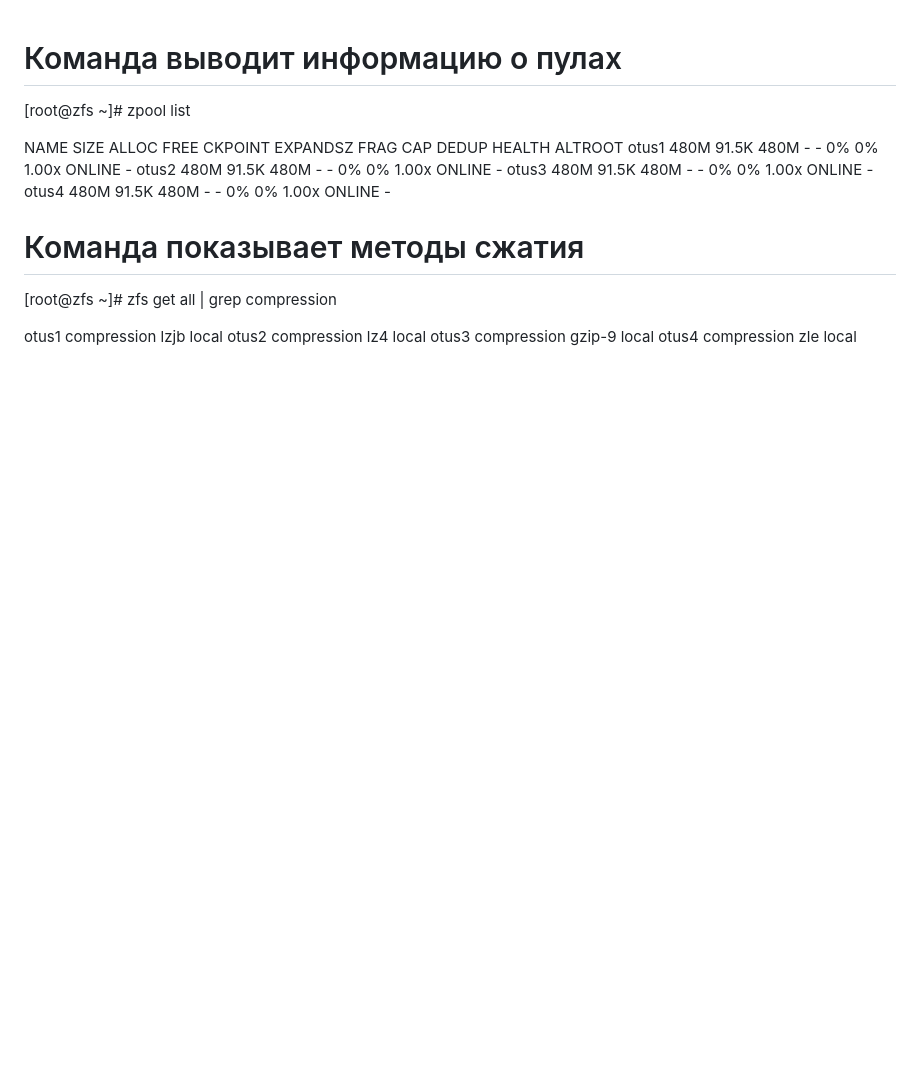
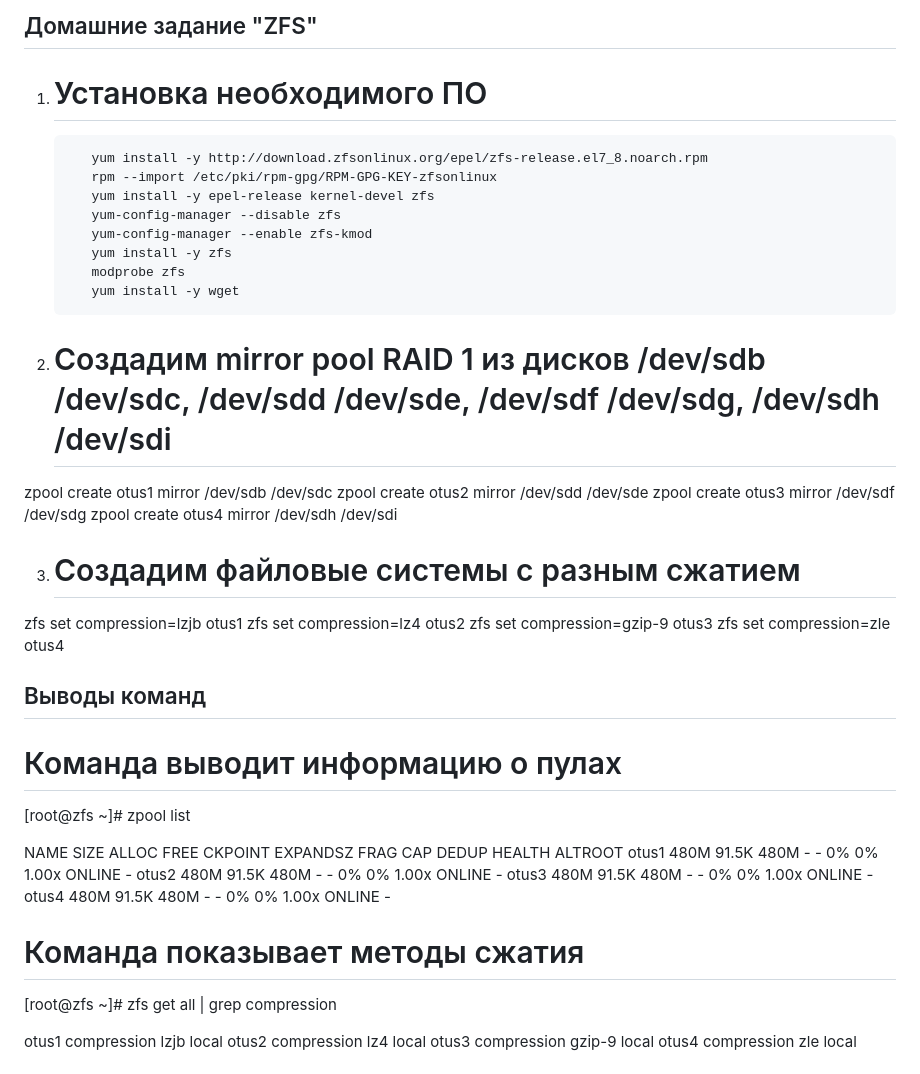
Before and after one commit to ookml/otus_dz, a Markdown page: ZFS/README.md, the part around the change. Rendered like a GitHub page; blank space fills up the shorter version.

```diff
--- a/ZFS/README.md
+++ b/ZFS/README.md
@@ -1,3 +1,29 @@
+## Домашние задание "ZFS"
+1. # Установка необходимого ПО
+          yum install -y http://download.zfsonlinux.org/epel/zfs-release.el7_8.noarch.rpm
+          rpm --import /etc/pki/rpm-gpg/RPM-GPG-KEY-zfsonlinux
+          yum install -y epel-release kernel-devel zfs
+          yum-config-manager --disable zfs
+          yum-config-manager --enable zfs-kmod
+          yum install -y zfs
+          modprobe zfs
+          yum install -y wget
+
+2. # Создадим mirror pool RAID 1 из дисков /dev/sdb /dev/sdc, /dev/sdd /dev/sde, /dev/sdf /dev/sdg, /dev/sdh /dev/sdi
+zpool create otus1 mirror /dev/sdb /dev/sdc
+zpool create otus2 mirror /dev/sdd /dev/sde
+zpool create otus3 mirror /dev/sdf /dev/sdg
+zpool create otus4 mirror /dev/sdh /dev/sdi
+
+3. # Создадим файловые системы с разным сжатием
+zfs set compression=lzjb otus1
+zfs set compression=lz4 otus2
+zfs set compression=gzip-9 otus3
+zfs set compression=zle otus4
+
+
+## Выводы команд
+
 # Команда выводит информацию о пулах
 [root@zfs ~]# zpool list
 
```
